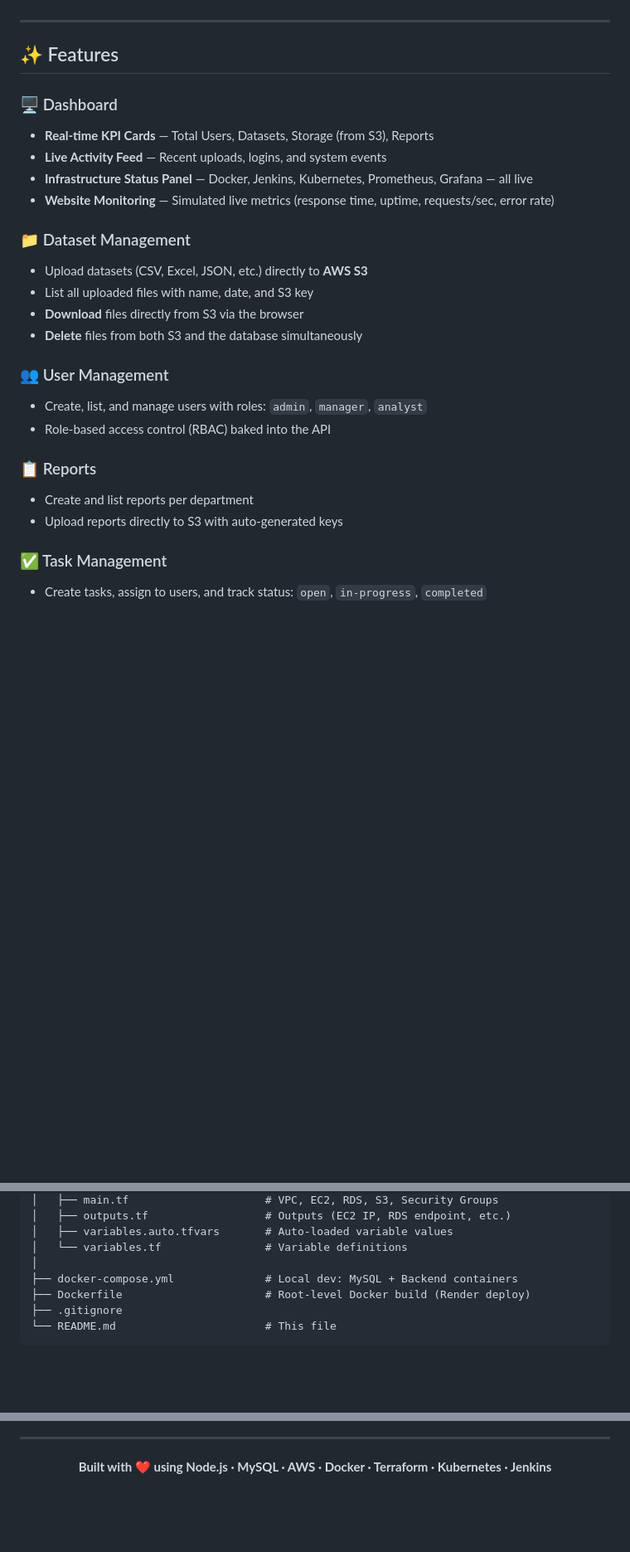
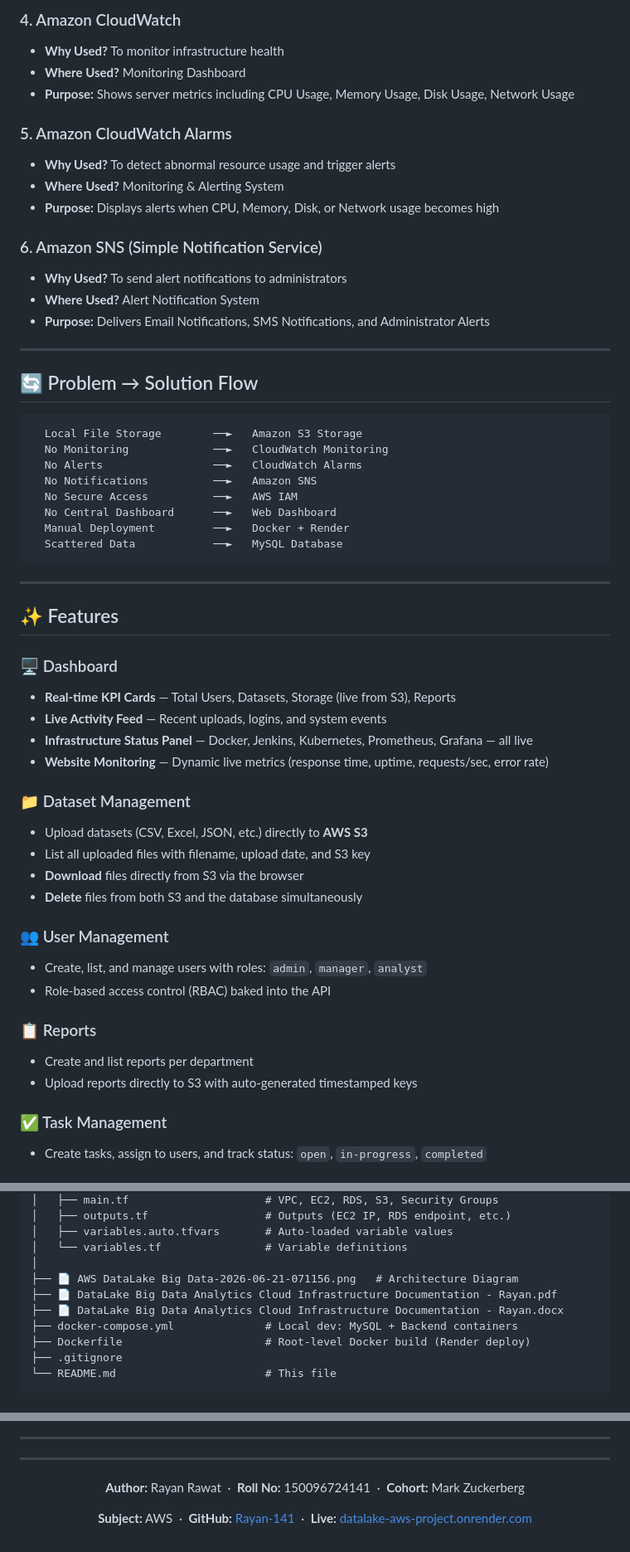
Before and after one commit to Rayan-141/DataLake_BigData_AWS_Project, a Markdown page: README.md, 3 parts joined by grey strips. Shown at 83% size. GitHub-like rendering; blank space fills up the shorter version.

````diff
--- a/README.md
+++ b/README.md
@@ -111,17 +238,46 @@ This project demonstrates a complete **enterprise-level cloud data engineering w
+### 4. Amazon CloudWatch
+- **Why Used?** To monitor infrastructure health
+- **Where Used?** Monitoring Dashboard
+- **Purpose:** Shows server metrics including CPU Usage, Memory Usage, Disk Usage, Network Usage
+
+### 5. Amazon CloudWatch Alarms
+- **Why Used?** To detect abnormal resource usage and trigger alerts
+- **Where Used?** Monitoring & Alerting System
+- **Purpose:** Displays alerts when CPU, Memory, Disk, or Network usage becomes high
+
+### 6. Amazon SNS (Simple Notification Service)
+- **Why Used?** To send alert notifications to administrators
+- **Where Used?** Alert Notification System
+- **Purpose:** Delivers Email Notifications, SMS Notifications, and Administrator Alerts
+
+---
+
+## 🔄 Problem → Solution Flow
+
+```
+  Local File Storage        ──►   Amazon S3 Storage
+  No Monitoring             ──►   CloudWatch Monitoring
+  No Alerts                 ──►   CloudWatch Alarms
+  No Notifications          ──►   Amazon SNS
+  No Secure Access          ──►   AWS IAM
+  No Central Dashboard      ──►   Web Dashboard
+  Manual Deployment         ──►   Docker + Render
+  Scattered Data            ──►   MySQL Database
+```
 
 ---
 
 ## ✨ Features
 
 ### 🖥️ Dashboard
-- **Real-time KPI Cards** — Total Users, Datasets, Storage (from S3), Reports
+- **Real-time KPI Cards** — Total Users, Datasets, Storage (live from S3), Reports
 - **Live Activity Feed** — Recent uploads, logins, and system events
 - **Infrastructure Status Panel** — Docker, Jenkins, Kubernetes, Prometheus, Grafana — all live
-- **Website Monitoring** — Simulated live metrics (response time, uptime, requests/sec, error rate)
+- **Website Monitoring** — Dynamic live metrics (response time, uptime, requests/sec, error rate)
 
 ### 📁 Dataset Management
 - Upload datasets (CSV, Excel, JSON, etc.) directly to **AWS S3**
-- List all uploaded files with name, date, and S3 key
+- List all uploaded files with filename, upload date, and S3 key
 - **Download** files directly from S3 via the browser
 - **Delete** files from both S3 and the database simultaneously
 
@@ -131,7 +287,7 @@ This project demonstrates a complete **enterprise-level cloud data engineering w
 
 ### 📋 Reports
 - Create and list reports per department
-- Upload reports directly to S3 with auto-generated keys
+- Upload reports directly to S3 with auto-generated timestamped keys
 
 ### ✅ Task Management
 - Create tasks, assign to users, and track status: `open`, `in-progress`, `completed`
@@ -215,6 +372,9 @@ DataLake_BigData_AWS_Project/
 │   ├── variables.auto.tfvars       # Auto-loaded variable values
 │   └── variables.tf                # Variable definitions
 │
+├── 📄 AWS DataLake Big Data-2026-06-21-071156.png   # Architecture Diagram
+├── 📄 DataLake Big Data Analytics Cloud Infrastructure Documentation - Rayan.pdf
+├── 📄 DataLake Big Data Analytics Cloud Infrastructure Documentation - Rayan.docx
 ├── docker-compose.yml              # Local dev: MySQL + Backend containers
 ├── Dockerfile                      # Root-level Docker build (Render deploy)
 ├── .gitignore
@@ -730,6 +858,11 @@ The system implements **3 user roles** mapped to AWS IAM concepts:
 
 <div align="center">
 
-**Built with ❤️ using Node.js · MySQL · AWS · Docker · Terraform · Kubernetes · Jenkins**
+---
+
+**Author:** Rayan Rawat &nbsp;·&nbsp; **Roll No:** 150096724141 &nbsp;·&nbsp; **Cohort:** Mark Zuckerberg
+
+**Subject:** AWS &nbsp;·&nbsp; **GitHub:** [Rayan-141](https://github.com/Rayan-141) &nbsp;·&nbsp; **Live:** [datalake-aws-project.onrender.com](https://datalake-aws-project.onrender.com/)
+
 
 </div>
````
Also changed, not shown: other parts of README.md (+174 -78 lines).
